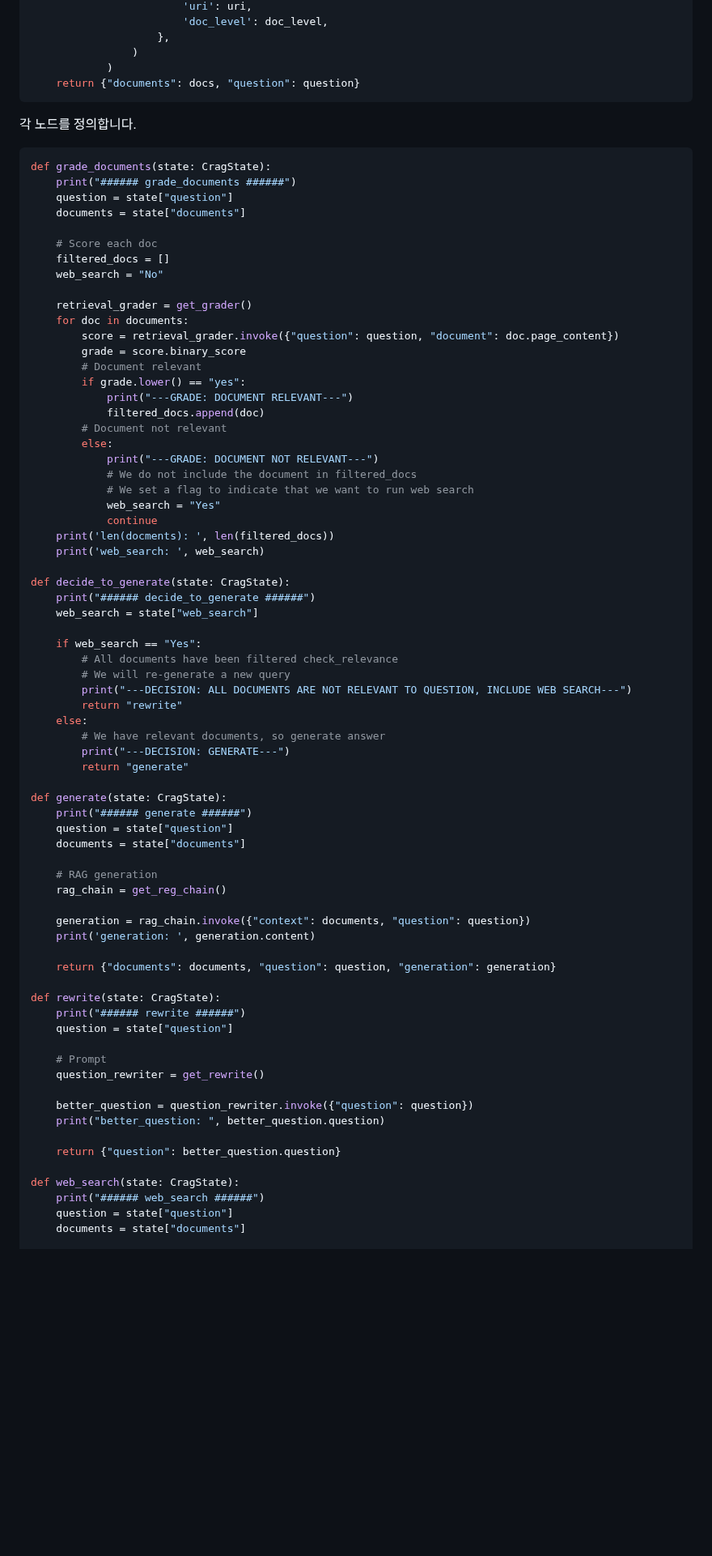
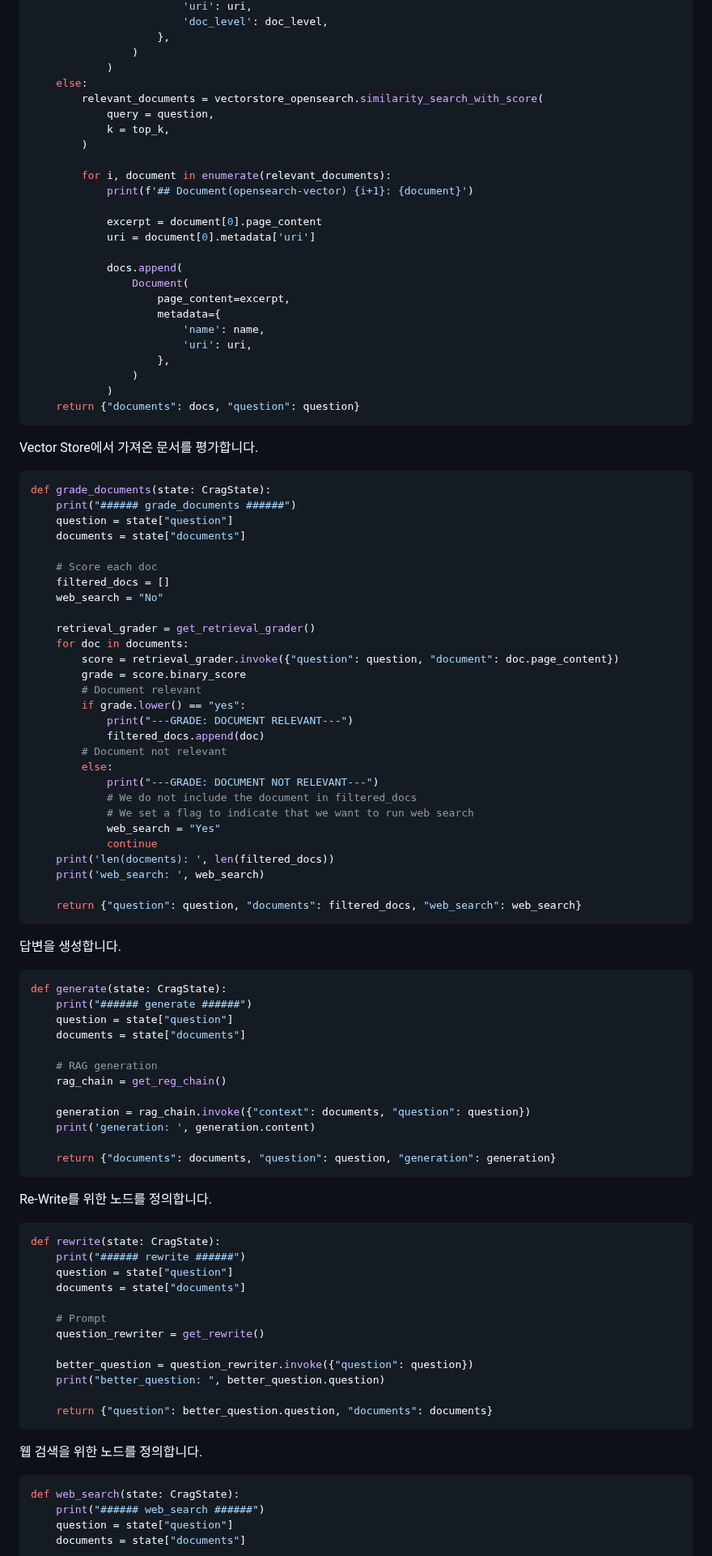
Before and after one commit to kyopark2014/langgraph-agent, a Markdown page: corrective-rag-agent.md, the part around one of its changes. Shown at 81% size. GitHub-like rendering; blank space fills up the shorter version.

````diff
--- a/corrective-rag-agent.md
+++ b/corrective-rag-agent.md
@@ -191,10 +199,31 @@ def retrieve(state: CragState):
                     },
                 )
             )
+    else:
+        relevant_documents = vectorstore_opensearch.similarity_search_with_score(
+            query = question,
+            k = top_k,
+        )
+
+        for i, document in enumerate(relevant_documents):
+            print(f'## Document(opensearch-vector) {i+1}: {document}')
+
+            excerpt = document[0].page_content
+            uri = document[0].metadata['uri']
+
+            docs.append(
+                Document(
+                    page_content=excerpt,
+                    metadata={
+                        'name': name,
+                        'uri': uri,
+                    },
+                )
+            )
     return {"documents": docs, "question": question}
 ```
 
-각 노드를 정의합니다.
+Vector Store에서 가져온 문서를 평가합니다.
 
 ```python
 def grade_documents(state: CragState):
@@ -206,7 +235,7 @@ def grade_documents(state: CragState):
     filtered_docs = []
     web_search = "No"
 
-    retrieval_grader = get_grader()
+    retrieval_grader = get_retrieval_grader()
     for doc in documents:
         score = retrieval_grader.invoke({"question": question, "document": doc.page_content})
         grade = score.binary_score
@@ -224,20 +253,12 @@ def grade_documents(state: CragState):
     print('len(docments): ', len(filtered_docs))
     print('web_search: ', web_search)
 
-def decide_to_generate(state: CragState):
-    print("###### decide_to_generate ######")
-    web_search = state["web_search"]
+    return {"question": question, "documents": filtered_docs, "web_search": web_search}
+```
 
-    if web_search == "Yes":
-        # All documents have been filtered check_relevance
-        # We will re-generate a new query
-        print("---DECISION: ALL DOCUMENTS ARE NOT RELEVANT TO QUESTION, INCLUDE WEB SEARCH---")
-        return "rewrite"
-    else:
-        # We have relevant documents, so generate answer
-        print("---DECISION: GENERATE---")
-        return "generate"
+답변을 생성합니다.
 
+```python
 def generate(state: CragState):
     print("###### generate ######")
     question = state["question"]
@@ -250,10 +271,15 @@ def generate(state: CragState):
     print('generation: ', generation.content)
 
     return {"documents": documents, "question": question, "generation": generation}
+```
 
+Re-Write를 위한 노드를 정의합니다.
+
+```python
 def rewrite(state: CragState):
     print("###### rewrite ######")
     question = state["question"]
+    documents = state["documents"]
 
     # Prompt
     question_rewriter = get_rewrite()
@@ -261,8 +287,12 @@ def rewrite(state: CragState):
     better_question = question_rewriter.invoke({"question": question})
     print("better_question: ", better_question.question)
 
-    return {"question": better_question.question}
+    return {"question": better_question.question, "documents": documents}
+```
 
+웹 검색을 위한 노드를 정의합니다.
+
+```python
 def web_search(state: CragState):
     print("###### web_search ######")
     question = state["question"]
````
Also changed, not shown: other parts of corrective-rag-agent.md (+29 -0 lines).
